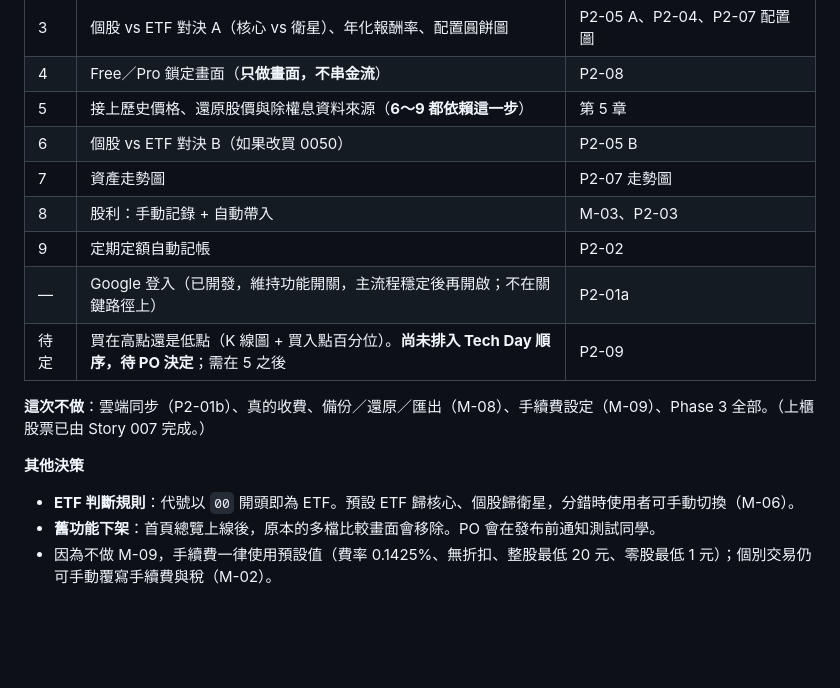
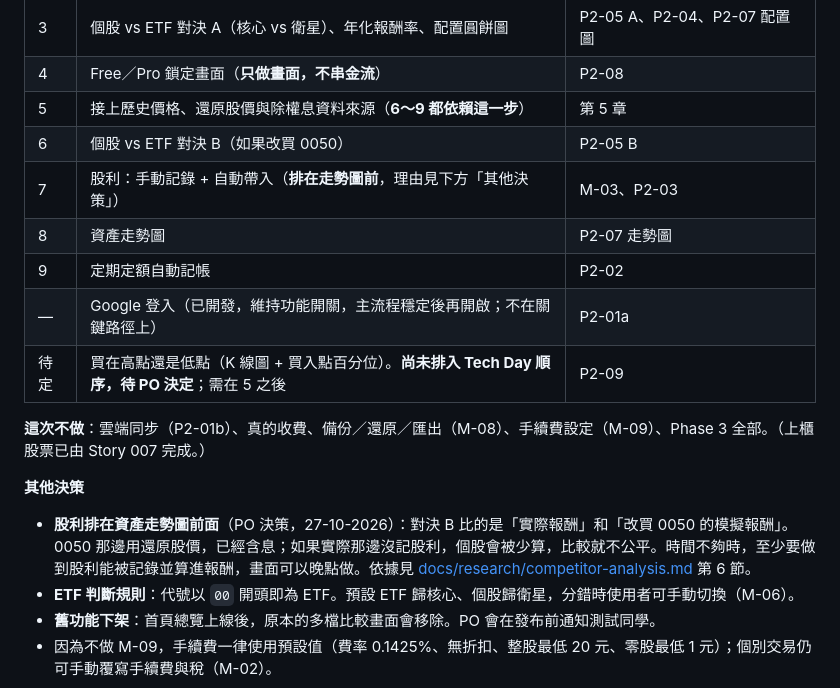
Before and after one commit to kim85326/cspo, a Markdown page: docs/product-spec.md, the part around the change. Rendered like a GitHub page; blank space fills up the shorter version.

```diff
--- a/docs/product-spec.md
+++ b/docs/product-spec.md
@@ -18,8 +18,8 @@
 | 4 | Free／Pro 鎖定畫面（**只做畫面，不串金流**） | P2-08 |
 | 5 | 接上歷史價格、還原股價與除權息資料來源（**6～9 都依賴這一步**） | 第 5 章 |
 | 6 | 個股 vs ETF 對決 B（如果改買 0050） | P2-05 B |
-| 7 | 資產走勢圖 | P2-07 走勢圖 |
-| 8 | 股利：手動記錄 + 自動帶入 | M-03、P2-03 |
+| 7 | 股利：手動記錄 + 自動帶入（**排在走勢圖前**，理由見下方「其他決策」） | M-03、P2-03 |
+| 8 | 資產走勢圖 | P2-07 走勢圖 |
 | 9 | 定期定額自動記帳 | P2-02 |
 | — | Google 登入（已開發，維持功能開關，主流程穩定後再開啟；不在關鍵路徑上） | P2-01a |
 | 待定 | 買在高點還是低點（K 線圖 + 買入點百分位）。**尚未排入 Tech Day 順序，待 PO 決定**；需在 5 之後 | P2-09 |
@@ -27,6 +27,7 @@
 **這次不做**：雲端同步（P2-01b）、真的收費、備份／還原／匯出（M-08）、手續費設定（M-09）、Phase 3 全部。（上櫃股票已由 Story 007 完成。）
 
 **其他決策**
+- **股利排在資產走勢圖前面**（PO 決策，27-10-2026）：對決 B 比的是「實際報酬」和「改買 0050 的模擬報酬」。0050 那邊用還原股價，已經含息；如果實際那邊沒記股利，個股會被少算，比較就不公平。時間不夠時，至少要做到股利能被記錄並算進報酬，畫面可以晚點做。依據見 [docs/research/competitor-analysis.md](research/competitor-analysis.md) 第 6 節。
 - **ETF 判斷規則**：代號以 `00` 開頭即為 ETF。預設 ETF 歸核心、個股歸衛星，分錯時使用者可手動切換（M-06）。
 - **舊功能下架**：首頁總覽上線後，原本的多檔比較畫面會移除。PO 會在發布前通知測試同學。
 - 因為不做 M-09，手續費一律使用預設值（費率 0.1425%、無折扣、整股最低 20 元、零股最低 1 元）；個別交易仍可手動覆寫手續費與稅（M-02）。
```
Also changed, not shown: docs/research/competitor-analysis.md (+17 -0 lines).
